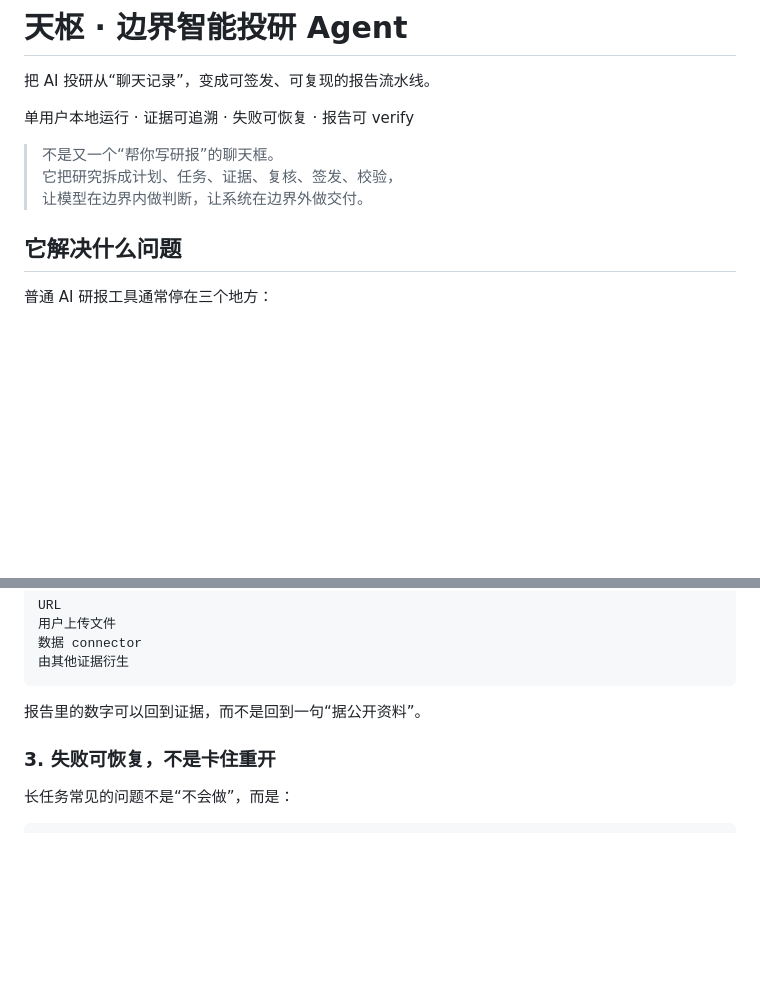
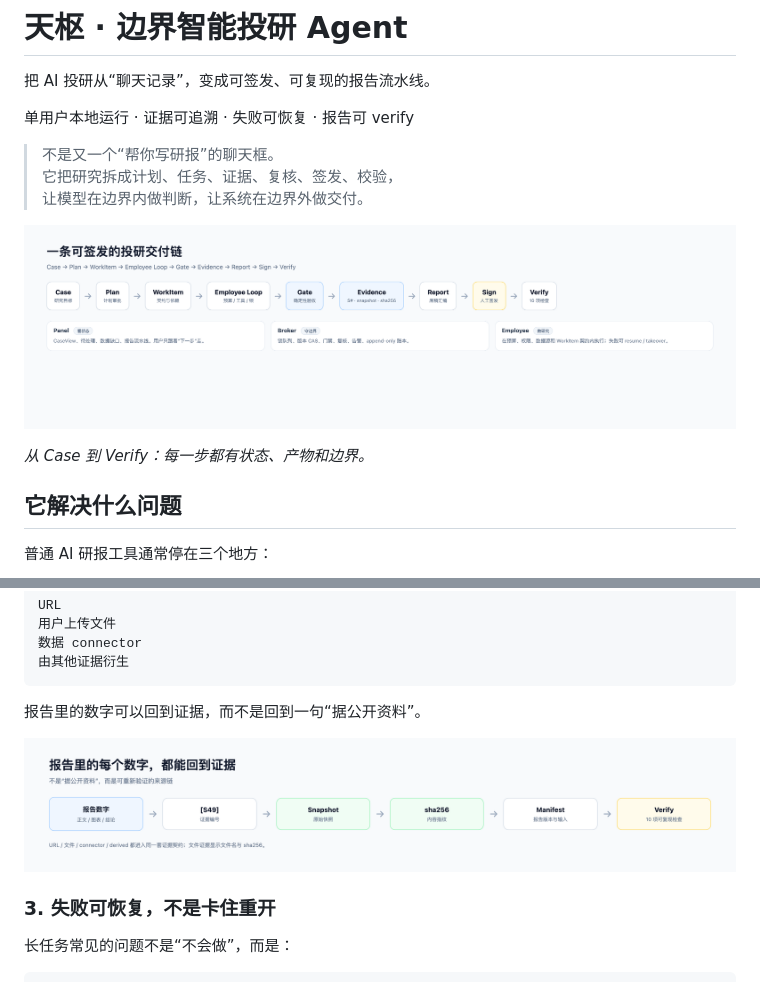
Before and after one commit to Hugoiku/TeamPanel, a Markdown page: README.md, 2 parts joined by grey strips. GitHub-like rendering; pictures changed too: docs/assets/evidence-chain.png (added), docs/assets/workflow.png (added); blank space fills up the shorter version.

Commit message:
Docs: add workflow and evidence-chain visuals to README

```diff
--- a/README.md
+++ b/README.md
@@ -7,6 +7,10 @@
 > 不是又一个“帮你写研报”的聊天框。
 > 它把研究拆成计划、任务、证据、复核、签发、校验，
 > 让模型在边界内做判断，让系统在边界外做交付。
+
+![一条可签发的投研交付链](docs/assets/workflow.png)
+
+*从 Case 到 Verify：每一步都有状态、产物和边界。*
 
 ## 它解决什么问题
 
@@ -71,6 +75,8 @@ URL
 ~~~
 
 报告里的数字可以回到证据，而不是回到一句“据公开资料”。
+
+![证据链](docs/assets/evidence-chain.png)
 
 ### 3. 失败可恢复，不是卡住重开
 
```
